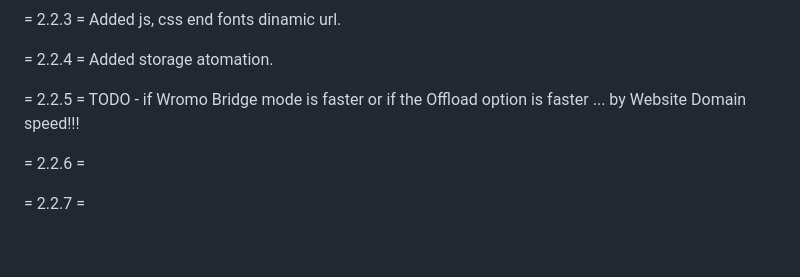
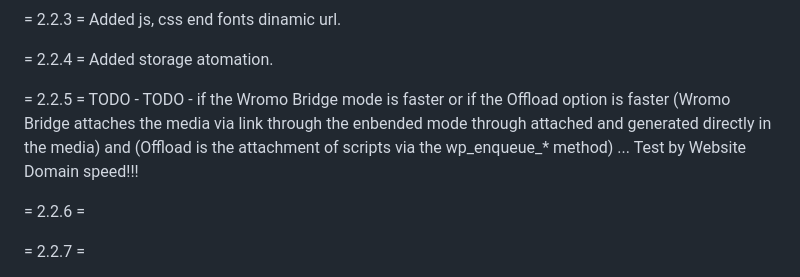
Before and after one commit to Ghepes/zero-media-wordpress, a Markdown page: Changelog.md, the part around the change. Rendered like a GitHub page; blank space fills up the shorter version.

Commit message:
Update Changelog.md
Signed-off-by: Studio Wromo Marketplace <info.wromo@gmail.com>

```diff
--- a/Changelog.md
+++ b/Changelog.md
@@ -114,7 +114,7 @@
 
 = 2.2.4 = Added storage atomation.
 
-= 2.2.5 = TODO - if Wromo Bridge mode is faster or if the Offload option is faster ... by Website Domain speed!!!
+= 2.2.5 = TODO - TODO - if the Wromo Bridge mode is faster or if the Offload option is faster (Wromo Bridge attaches the media via link through the enbended mode through attached and generated directly in the media) and (Offload is the attachment of scripts via the wp_enqueue_* method) ... Test by Website Domain speed!!!
 
 = 2.2.6 =
 
```
